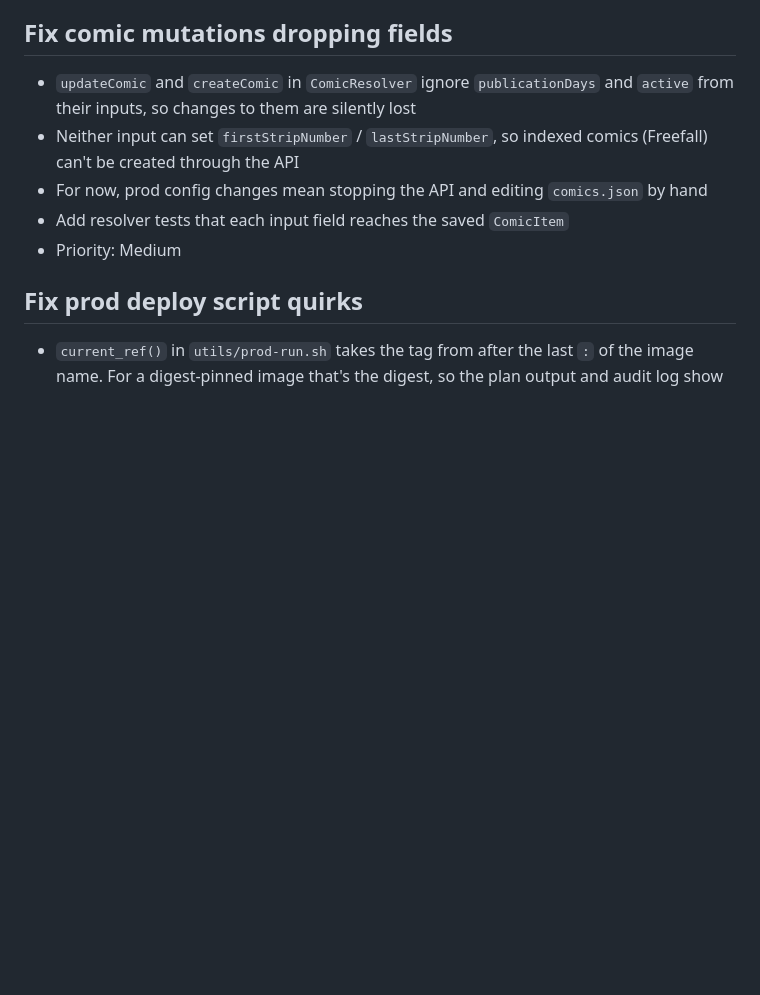
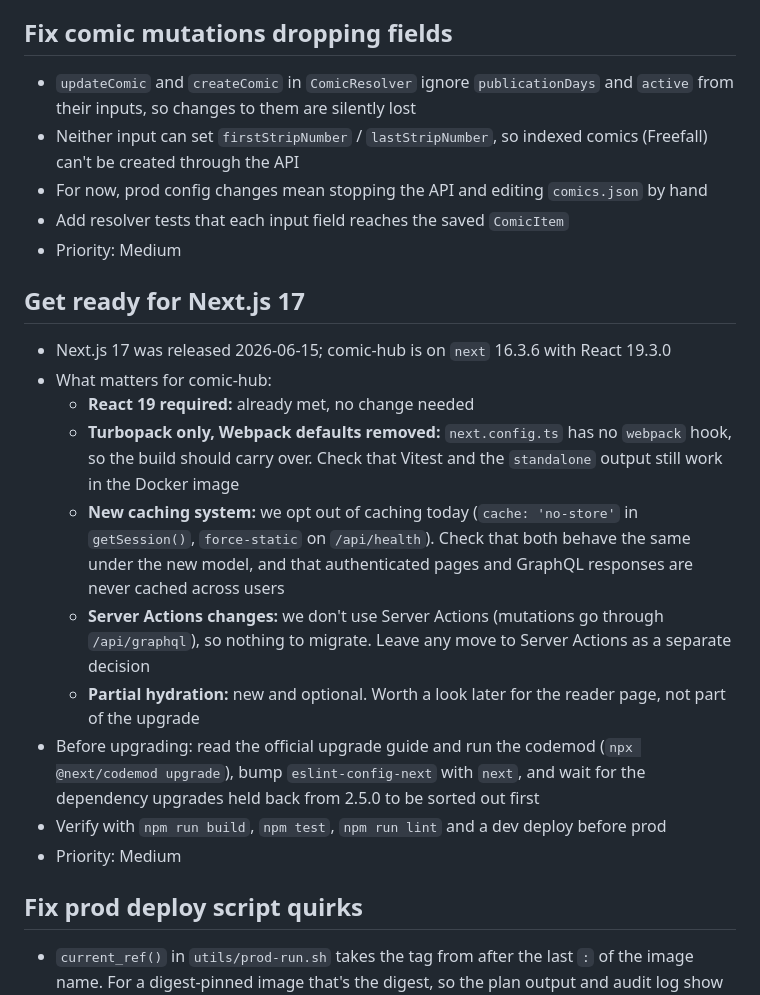
Before and after one commit to KKDad/ComicCacher, a Markdown page: TODO.md, the part around the change. Drawn GitHub-style; blank space fills up the shorter version.

Commit message:
Add TODO item to get ready for Next.js 17

```diff
--- a/TODO.md
+++ b/TODO.md
@@ -79,6 +79,19 @@ Dependabot opened these on 2026-09-27; each passed CI (or failed it) without sho
 - Neither input can set `firstStripNumber` / `lastStripNumber`, so indexed comics (Freefall) can't be created through the API
 - For now, prod config changes mean stopping the API and editing `comics.json` by hand
 - Add resolver tests that each input field reaches the saved `ComicItem`
+- Priority: Medium
+
+## Get ready for Next.js 17
+
+- Next.js 17 was released 2026-06-15; comic-hub is on `next` 16.3.6 with React 19.3.0
+- What matters for comic-hub:
+  - **React 19 required:** already met, no change needed
+  - **Turbopack only, Webpack defaults removed:** `next.config.ts` has no `webpack` hook, so the build should carry over. Check that Vitest and the `standalone` output still work in the Docker image
+  - **New caching system:** we opt out of caching today (`cache: 'no-store'` in `getSession()`, `force-static` on `/api/health`). Check that both behave the same under the new model, and that authenticated pages and GraphQL responses are never cached across users
+  - **Server Actions changes:** we don't use Server Actions (mutations go through `/api/graphql`), so nothing to migrate. Leave any move to Server Actions as a separate decision
+  - **Partial hydration:** new and optional. Worth a look later for the reader page, not part of the upgrade
+- Before upgrading: read the official upgrade guide and run the codemod (`npx @next/codemod upgrade`), bump `eslint-config-next` with `next`, and wait for the dependency upgrades held back from 2.5.0 to be sorted out first
+- Verify with `npm run build`, `npm test`, `npm run lint` and a dev deploy before prod
 - Priority: Medium
 
 ## Fix prod deploy script quirks
```
